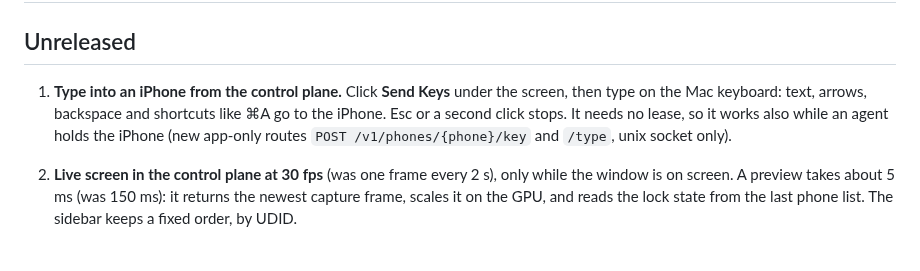
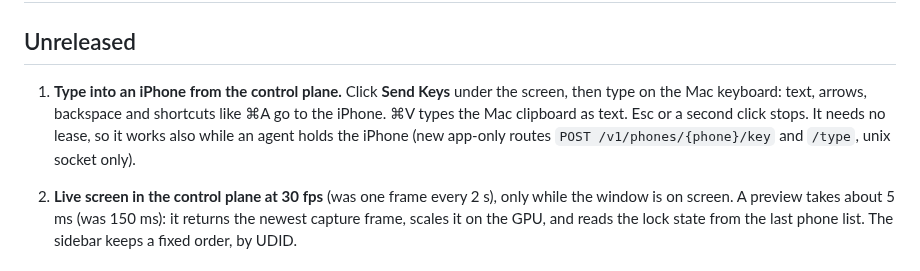
Before and after one commit to ghosthand-dev/ghosthand, a Markdown page: CHANGELOG.md, the part around the change. GitHub-like rendering.

```diff
--- a/CHANGELOG.md
+++ b/CHANGELOG.md
@@ -2,7 +2,7 @@
 
 ## Unreleased
 
-1. **Type into an iPhone from the control plane.** Click **Send Keys** under the screen, then type on the Mac keyboard: text, arrows, backspace and shortcuts like ⌘A go to the iPhone. Esc or a second click stops. It needs no lease, so it works also while an agent holds the iPhone (new app-only routes `POST /v1/phones/{phone}/key` and `/type`, unix socket only).
+1. **Type into an iPhone from the control plane.** Click **Send Keys** under the screen, then type on the Mac keyboard: text, arrows, backspace and shortcuts like ⌘A go to the iPhone. ⌘V types the Mac clipboard as text. Esc or a second click stops. It needs no lease, so it works also while an agent holds the iPhone (new app-only routes `POST /v1/phones/{phone}/key` and `/type`, unix socket only).
 
 2. **Live screen in the control plane at 30 fps** (was one frame every 2 s), only while the window is on screen. A preview takes about 5 ms (was 150 ms): it returns the newest capture frame, scales it on the GPU, and reads the lock state from the last phone list. The sidebar keeps a fixed order, by UDID.
 
```
Also changed, not shown: README.md (+1 -1 lines).
